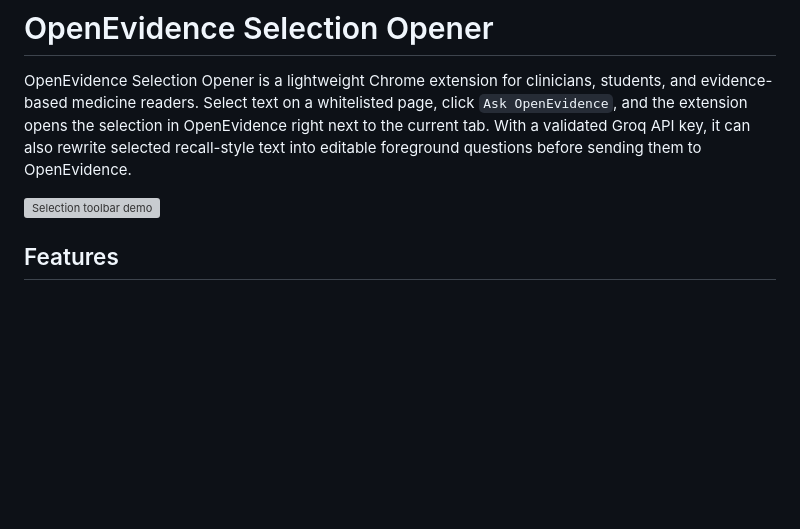
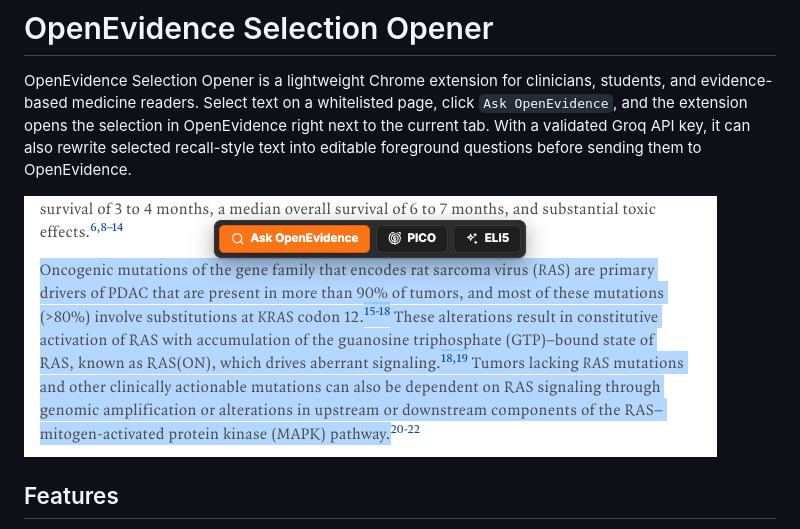
Before and after one commit to htlin222/oe-extension, a Markdown page: README.md, the part around the change. Drawn GitHub-style; pictures changed too: docs/demo-toolbar.png (added); blank space fills up the shorter version; grey boxes are pictures that could not be loaded.

Commit message:
Replace toolbar demo SVG with screenshot
Co-Authored-By: Claude Opus 4.8 (1M context) <noreply@anthropic.com>

```diff
--- a/README.md
+++ b/README.md
@@ -14,7 +14,7 @@ right next to the current tab. With a validated Groq API key, it can also rewrit
 selected recall-style text into editable foreground questions before sending them
 to OpenEvidence.
 
-![Selection toolbar demo](docs/demo-toolbar.svg)
+![Selection toolbar demo](docs/demo-toolbar.png)
 
 ## Features
 
```
Also changed, not shown: 1 other file.
